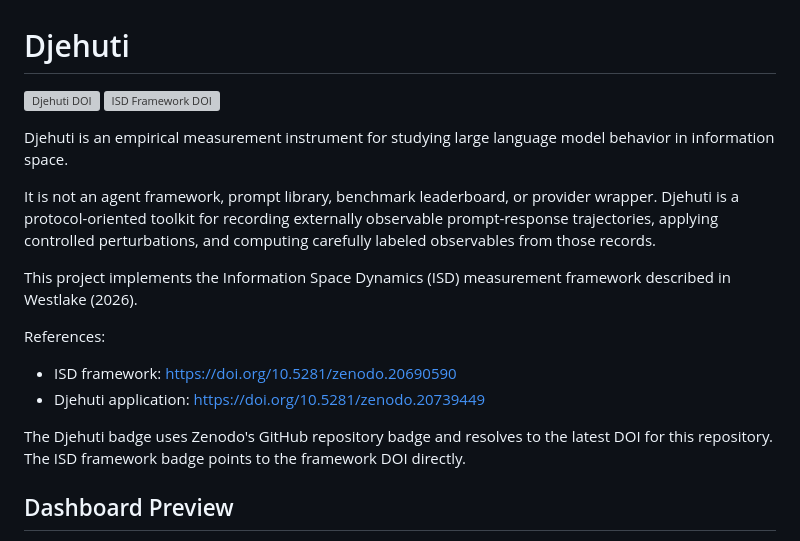
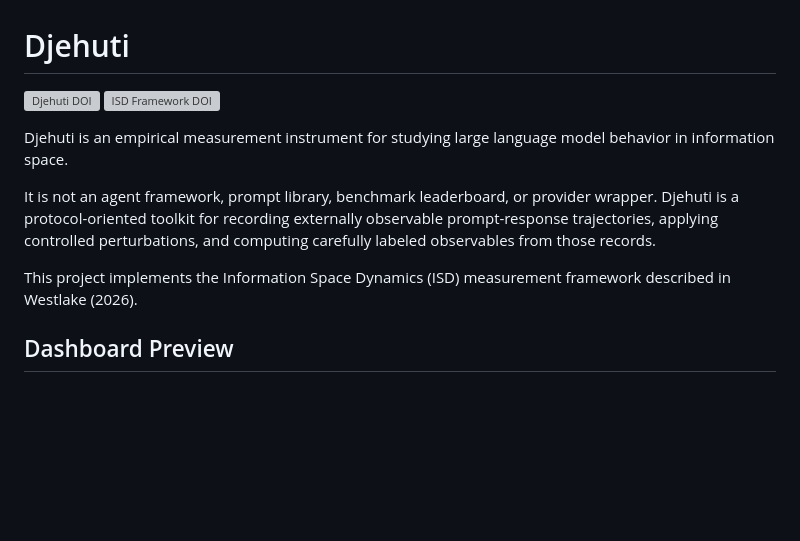
Before and after one commit to wwestlake/djehuti, a Markdown page: README.md, the part around one of its changes. Drawn GitHub-style; blank space fills up the shorter version; grey boxes are pictures that could not be loaded.

```diff
--- a/README.md
+++ b/README.md
@@ -8,13 +8,6 @@ Djehuti is an empirical measurement instrument for studying large language model
 It is not an agent framework, prompt library, benchmark leaderboard, or provider wrapper. Djehuti is a protocol-oriented toolkit for recording externally observable prompt-response trajectories, applying controlled perturbations, and computing carefully labeled observables from those records.
 
 This project implements the Information Space Dynamics (ISD) measurement framework described in Westlake (2026).
-
-References:
-
-- ISD framework: [https://doi.org/10.5281/zenodo.20690590](https://doi.org/10.5281/zenodo.20690590)
-- Djehuti application: [https://doi.org/10.5281/zenodo.20739449](https://doi.org/10.5281/zenodo.20739449)
-
-The Djehuti badge uses Zenodo's GitHub repository badge and resolves to the latest DOI for this repository. The ISD framework badge points to the framework DOI directly.
 
 ## Dashboard Preview
 
```
Also changed, not shown: other parts of README.md (+1 -1 lines).
